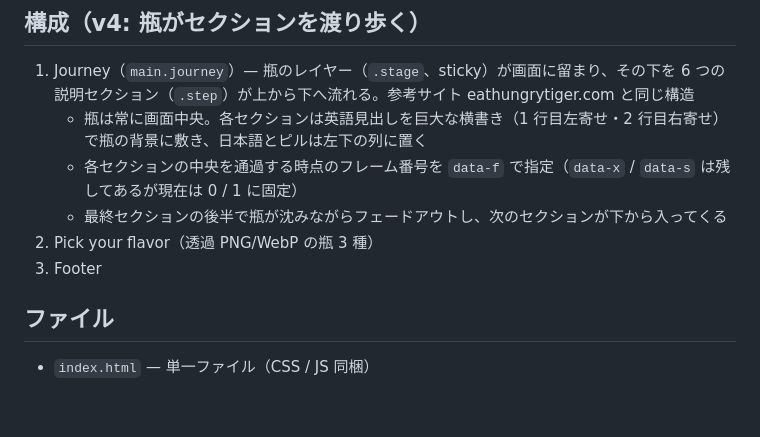
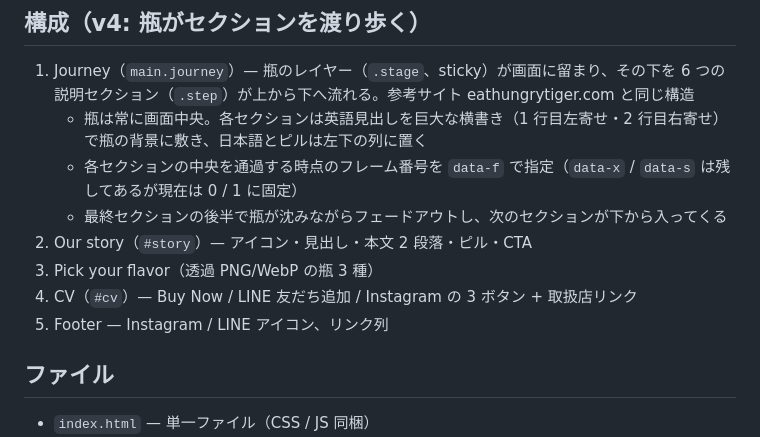
Before and after one commit to Keisho78/ruby-bear-jam-lp, a Markdown page: README.md, the part around the change. Rendered like a GitHub page; blank space fills up the shorter version.

Commit message:
README: page structure
Co-Authored-By: Claude Fable 5.1 <noreply@anthropic.com>

```diff
--- a/README.md
+++ b/README.md
@@ -16,8 +16,10 @@ http://localhost:8765 を開く。
    - 瓶は常に画面中央。各セクションは英語見出しを巨大な横書き（1 行目左寄せ・2 行目右寄せ）で瓶の背景に敷き、日本語とピルは左下の列に置く
    - 各セクションの中央を通過する時点のフレーム番号を `data-f` で指定（`data-x` / `data-s` は残してあるが現在は 0 / 1 に固定）
    - 最終セクションの後半で瓶が沈みながらフェードアウトし、次のセクションが下から入ってくる
-2. Pick your flavor（透過 PNG/WebP の瓶 3 種）
-3. Footer
+2. Our story（`#story`）— アイコン・見出し・本文 2 段落・ピル・CTA
+3. Pick your flavor（透過 PNG/WebP の瓶 3 種）
+4. CV（`#cv`）— Buy Now / LINE 友だち追加 / Instagram の 3 ボタン + 取扱店リンク
+5. Footer — Instagram / LINE アイコン、リンク列
 
 ## ファイル
 
```
